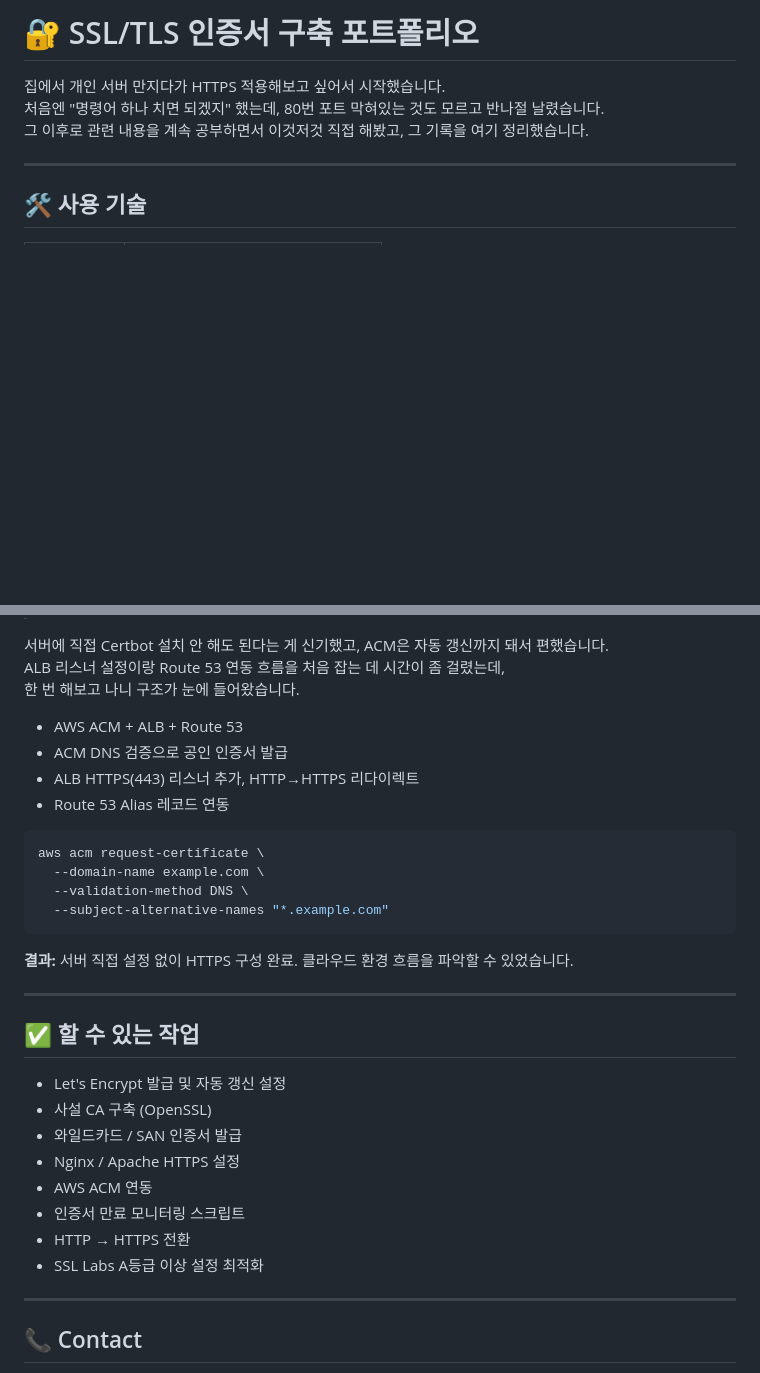
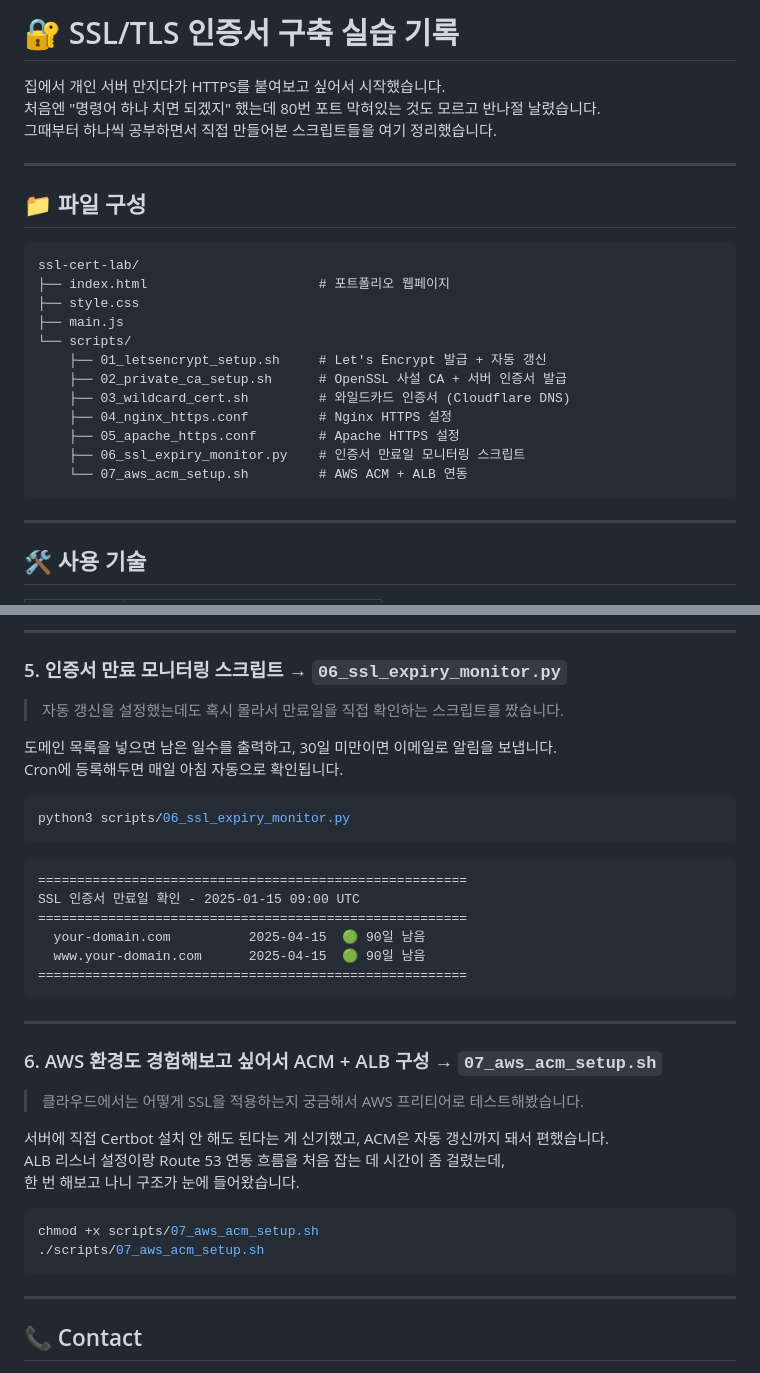
Before and after one commit to bammbiy/ssl-cert-lab, a Markdown page: README.md, 2 parts joined by grey strips. Rendered like a GitHub page; blank space fills up the shorter version.

````diff
--- a/README.md
+++ b/README.md
@@ -1,8 +1,27 @@
-# 🔐 SSL/TLS 인증서 구축 포트폴리오
+# 🔐 SSL/TLS 인증서 구축 실습 기록
 
-집에서 개인 서버 만지다가 HTTPS 적용해보고 싶어서 시작했습니다.
-처음엔 "명령어 하나 치면 되겠지" 했는데, 80번 포트 막혀있는 것도 모르고 반나절 날렸습니다.
-그 이후로 관련 내용을 계속 공부하면서 이것저것 직접 해봤고, 그 기록을 여기 정리했습니다.
+집에서 개인 서버 만지다가 HTTPS를 붙여보고 싶어서 시작했습니다.
+처음엔 "명령어 하나 치면 되겠지" 했는데 80번 포트 막혀있는 것도 모르고 반나절 날렸습니다.
+그때부터 하나씩 공부하면서 직접 만들어본 스크립트들을 여기 정리했습니다.
+
+---
+
+## 📁 파일 구성
+
+```
+ssl-cert-lab/
+├── index.html                      # 포트폴리오 웹페이지
+├── style.css
+├── main.js
+└── scripts/
+    ├── 01_letsencrypt_setup.sh     # Let's Encrypt 발급 + 자동 갱신
+    ├── 02_private_ca_setup.sh      # OpenSSL 사설 CA + 서버 인증서 발급
+    ├── 03_wildcard_cert.sh         # 와일드카드 인증서 (Cloudflare DNS)
+    ├── 04_nginx_https.conf         # Nginx HTTPS 설정
+    ├── 05_apache_https.conf        # Apache HTTPS 설정
+    ├── 06_ssl_expiry_monitor.py    # 인증서 만료일 모니터링 스크립트
+    └── 07_aws_acm_setup.sh         # AWS ACM + ALB 연동
+```
 
 ---
 
@@ -95,34 +119,37 @@ certbot certonly --dns-cloudflare \
+---
+
+### 5. 인증서 만료 모니터링 스크립트 → `06_ssl_expiry_monitor.py`
+> 자동 갱신을 설정했는데도 혹시 몰라서 만료일을 직접 확인하는 스크립트를 짰습니다.
+
+도메인 목록을 넣으면 남은 일수를 출력하고, 30일 미만이면 이메일로 알림을 보냅니다.
+Cron에 등록해두면 매일 아침 자동으로 확인됩니다.
+
+```bash
+python3 scripts/06_ssl_expiry_monitor.py
+```
+
+```
+=======================================================
+SSL 인증서 만료일 확인 - 2025-01-15 09:00 UTC
+=======================================================
+  your-domain.com          2025-04-15  🟢 90일 남음
+  www.your-domain.com      2025-04-15  🟢 90일 남음
+=======================================================
+```
+
+---
+
+### 6. AWS 환경도 경험해보고 싶어서 ACM + ALB 구성 → `07_aws_acm_setup.sh`
+> 클라우드에서는 어떻게 SSL을 적용하는지 궁금해서 AWS 프리티어로 테스트해봤습니다.
 
 서버에 직접 Certbot 설치 안 해도 된다는 게 신기했고, ACM은 자동 갱신까지 돼서 편했습니다.
 ALB 리스너 설정이랑 Route 53 연동 흐름을 처음 잡는 데 시간이 좀 걸렸는데,
 한 번 해보고 나니 구조가 눈에 들어왔습니다.
 
-- AWS ACM + ALB + Route 53
-- ACM DNS 검증으로 공인 인증서 발급
-- ALB HTTPS(443) 리스너 추가, HTTP→HTTPS 리다이렉트
-- Route 53 Alias 레코드 연동
-
 ```bash
-aws acm request-certificate \
-  --domain-name example.com \
-  --validation-method DNS \
-  --subject-alternative-names "*.example.com"
+chmod +x scripts/07_aws_acm_setup.sh
+./scripts/07_aws_acm_setup.sh
 ```
-
-**결과:** 서버 직접 설정 없이 HTTPS 구성 완료. 클라우드 환경 흐름을 파악할 수 있었습니다.
-
----
-
-## ✅ 할 수 있는 작업
-
-- Let's Encrypt 발급 및 자동 갱신 설정
-- 사설 CA 구축 (OpenSSL)
-- 와일드카드 / SAN 인증서 발급
-- Nginx / Apache HTTPS 설정
-- AWS ACM 연동
-- 인증서 만료 모니터링 스크립트
-- HTTP → HTTPS 전환
-- SSL Labs A등급 이상 설정 최적화
 
 ---
 
````
Also changed, not shown: other parts of README.md (+31 -26 lines).
